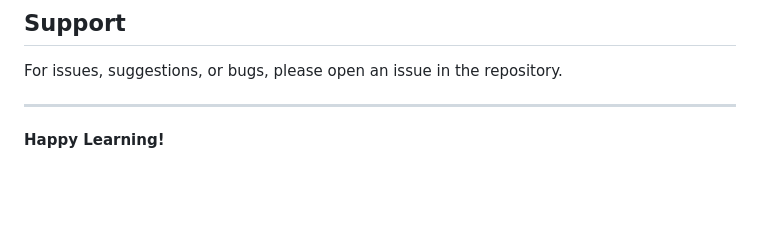
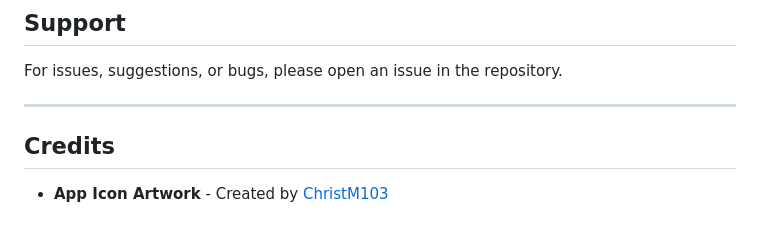
Before and after one commit to Mango182/define-it, a Markdown page: README.md, the part around the change. Rendered like a GitHub page; blank space fills up the shorter version.

Commit message:
Adding credit for icon

```diff
--- a/README.md
+++ b/README.md
@@ -175,4 +175,5 @@ For issues, suggestions, or bugs, please open an issue in the repository.
 
 ---
 
-**Happy Learning!**
+## Credits
+- **App Icon Artwork** - Created by [ChristM103](https://github.com/christM103)
```
